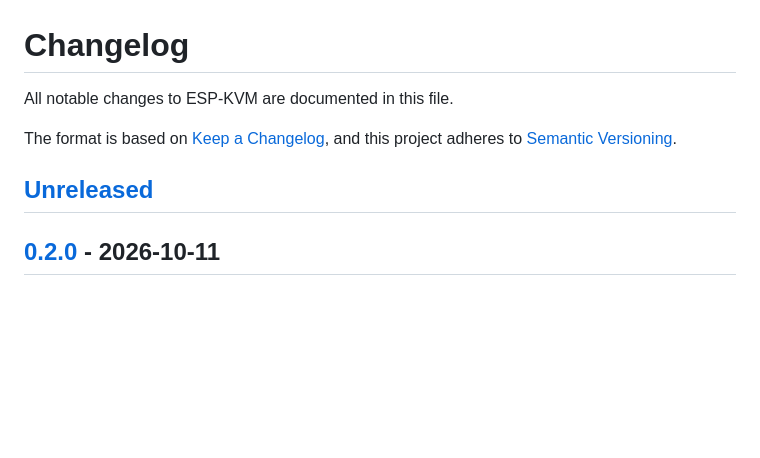
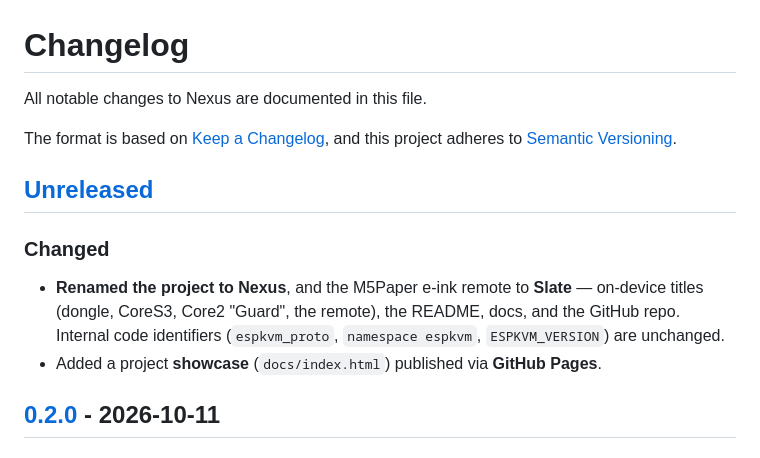
Before and after one commit to thededman/ESP-KVM, a Markdown page: CHANGELOG.md, the part around one of its changes. GitHub-like rendering; blank space fills up the shorter version.

```diff
--- a/CHANGELOG.md
+++ b/CHANGELOG.md
@@ -1,11 +1,17 @@
 # Changelog
 
-All notable changes to ESP-KVM are documented in this file.
+All notable changes to Nexus are documented in this file.
 
 The format is based on [Keep a Changelog](https://keepachangelog.com/en/1.1.0/),
 and this project adheres to [Semantic Versioning](https://semver.org/spec/v2.0.0.html).
 
 ## [Unreleased]
+
+### Changed
+- **Renamed the project to Nexus**, and the M5Paper e-ink remote to **Slate** &mdash; on-device
+  titles (dongle, CoreS3, Core2 "Guard", the remote), the README, docs, and the GitHub repo.
+  Internal code identifiers (`espkvm_proto`, `namespace espkvm`, `ESPKVM_VERSION`) are unchanged.
+- Added a project **showcase** (`docs/index.html`) published via **GitHub Pages**.
 
 ## [0.2.0] - 2026-10-11
 
```
Also changed, not shown: other parts of CHANGELOG.md (+3 -3 lines), README.md (+45 -32 lines), docs/assets/bench.jpg (added), docs/assets/ecosystem.jpg (added), docs/assets/slate.jpg (added), 10 other files.
